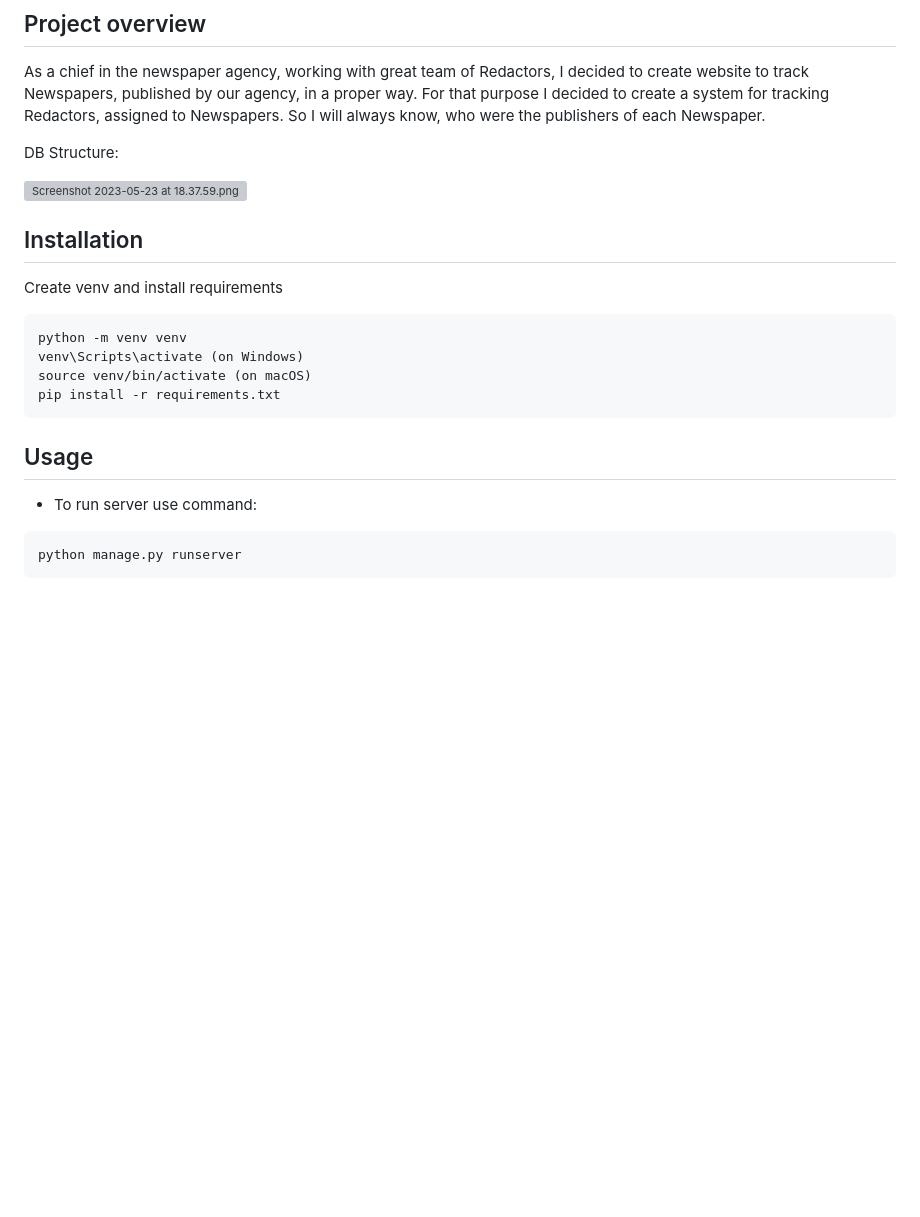
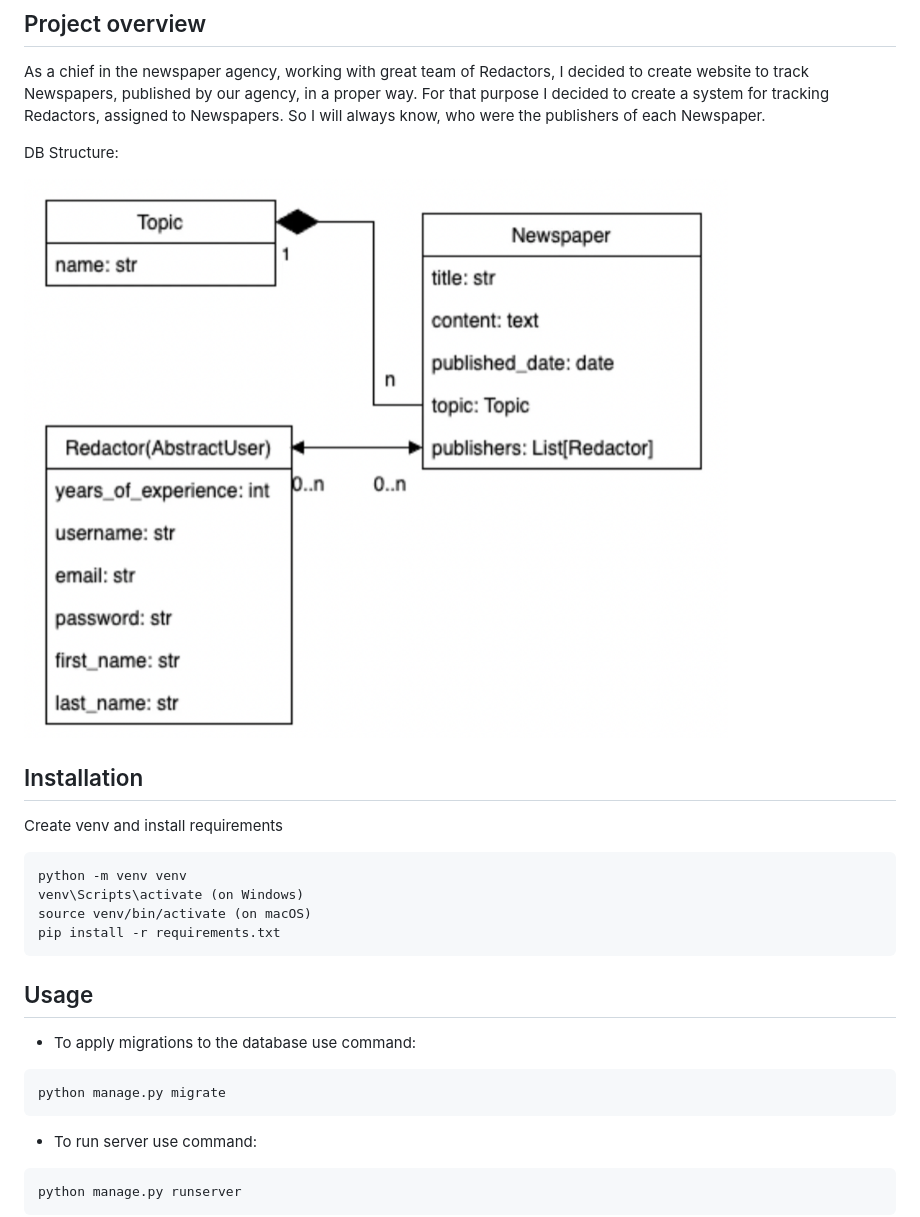
Before and after one commit to anastasiiashchoholieva/newspaper-agency, a Markdown page: README.md, the part around the change. Drawn GitHub-style; pictures changed too: static/assets/img/db_structure.png (added); blank space fills up the shorter version; grey boxes are pictures that could not be loaded.

````diff
--- a/README.md
+++ b/README.md
@@ -9,7 +9,7 @@ So I will always know, who were the publishers of each Newspaper.
 
 DB Structure:
 
-![Screenshot 2023-05-23 at 18.37.59.png](..%2F..%2F..%2F..%2F..%2Fvar%2Ffolders%2F0v%2Fhyhchv796nlcry0m5smwm1jh0000gn%2FT%2FTemporaryItems%2FNSIRD_screencaptureui_vhOiJA%2FScreenshot%202023-05-23%20at%2018.37.59.png)
+![database structure](static/assets/img/db_structure.png)
 
 ## Installation
 
@@ -23,6 +23,11 @@ pip install -r requirements.txt
 
 ## Usage
 
+- To apply migrations to the database use command:
+```
+python manage.py migrate
+```
+
 - To run server use command:
 ```
 python manage.py runserver
````
